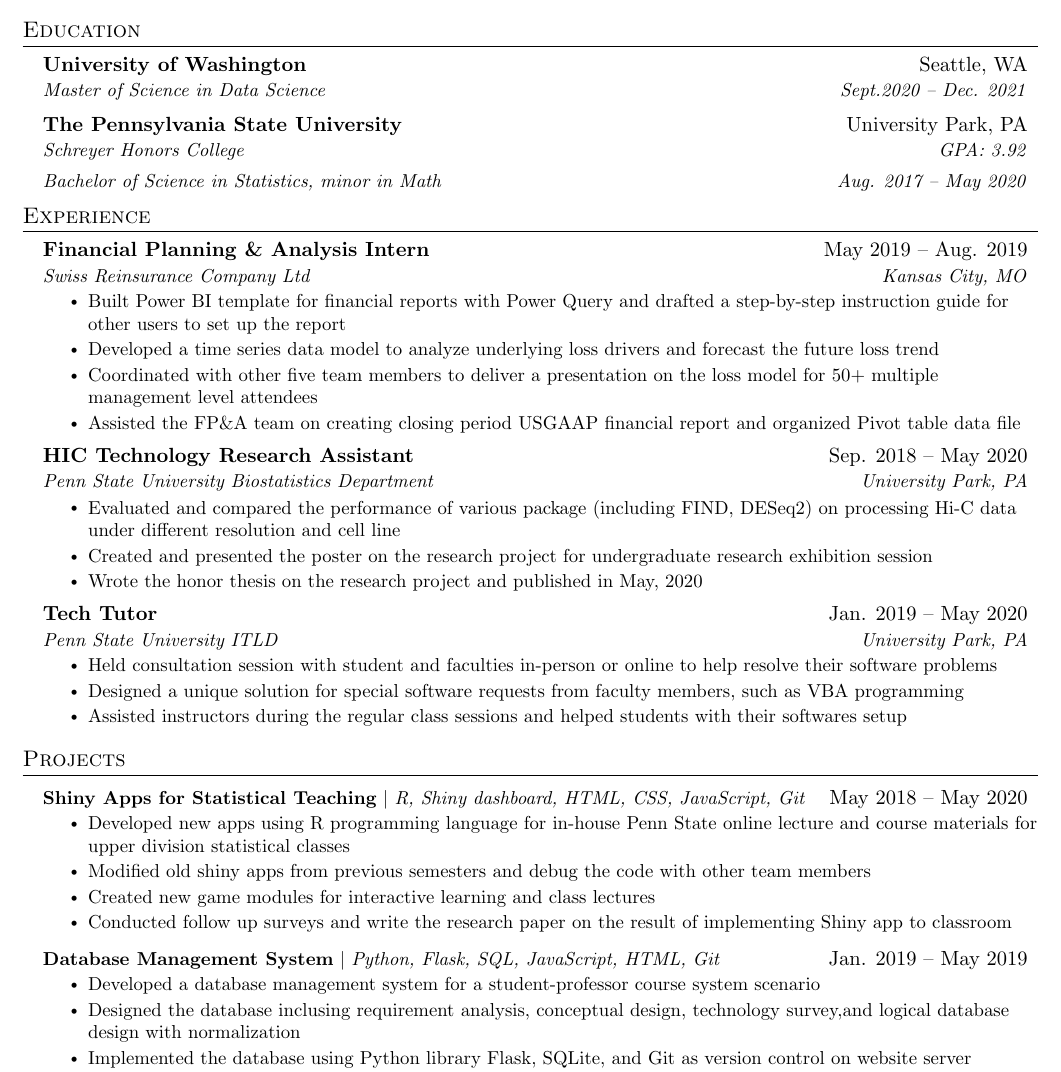
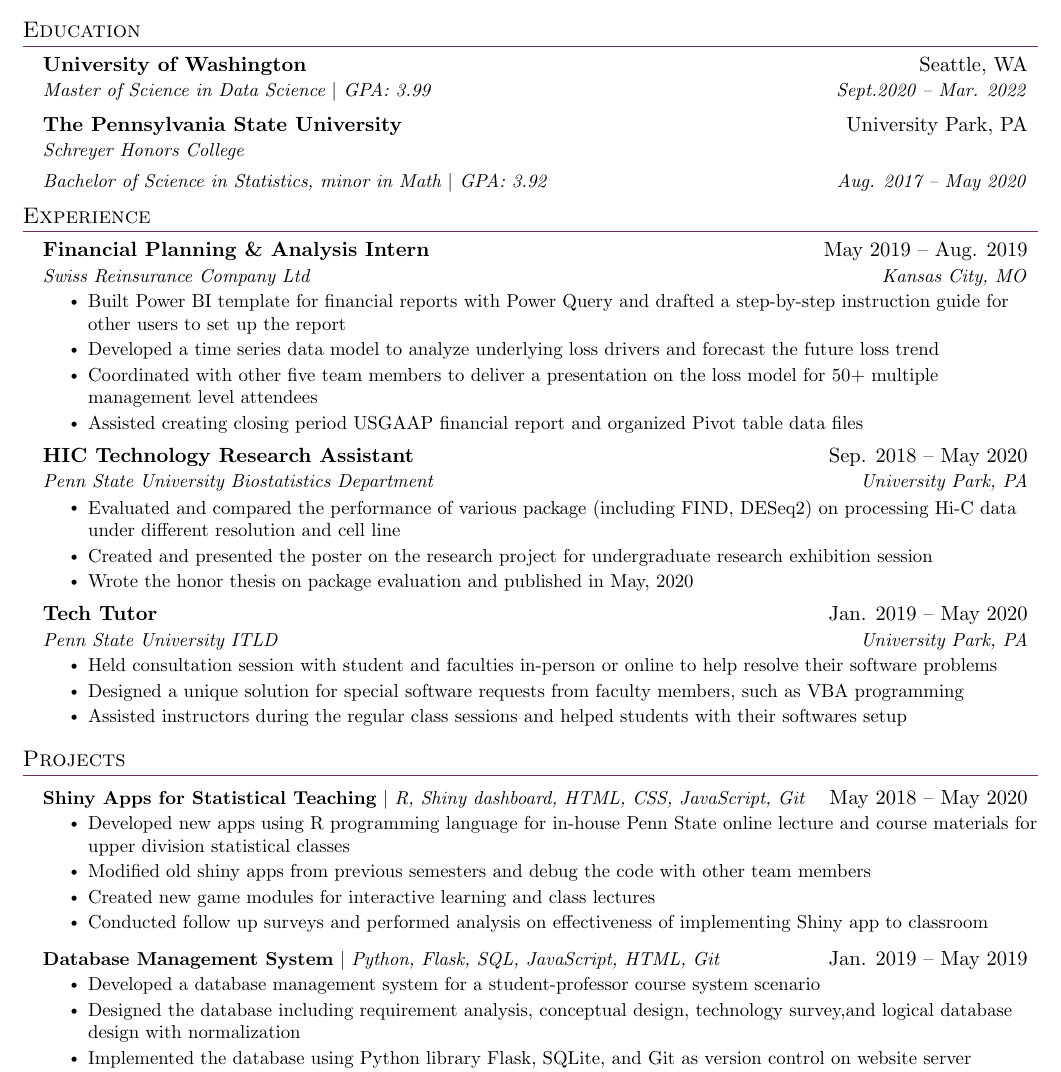
Before and after one commit to Sabrinawang06/Resume-Latex, a LaTeX document (main.tex): part of the page, cut so that both start at the same text. Compiled offline with pdfLaTeX.

Commit message:
Updates from Overleaf

```diff
--- a/main.tex
+++ b/main.tex
@@ -52,10 +52,12 @@
 \raggedright
 \setlength{\tabcolsep}{0in}
 
+\definecolor{palatinatepurple}{rgb}{0.41, 0.16, 0.38}
+
 % Sections formatting
 \titleformat{\section}{
   \vspace{-4pt}\scshape\raggedright\large
-}{}{0em}{}[\color{black}\titlerule \vspace{-5pt}]
+}{}{0em}{}[\color{palatinatepurple}\titlerule \vspace{-5pt}]
 
 % Ensure that generate pdf is machine readable/ATS parsable
 \pdfgentounicode=1
@@ -123,12 +125,12 @@
   \resumeSubHeadingListStart
     \resumeSubheading
       {University of Washington}{Seattle, WA}
-      {Master of Science in Data Science}{Sept.2020 -- Dec. 2021}
+      {Master of Science in Data Science $|$ GPA: 3.99}{Sept.2020 -- Mar. 2022}
     \resumeSubheading
       {The Pennsylvania State University}{University Park, PA}
-      {Schreyer Honors College}{GPA: 3.92}
+      {Schreyer Honors College}{}
       \resumeSubSubheading
-      {Bachelor of Science in Statistics, minor in Math}{Aug. 2017 -- May 2020}
+      {Bachelor of Science in Statistics, minor in Math $|$ GPA: 3.92}{Aug. 2017 -- May 2020}
   \resumeSubHeadingListEnd
 
 
@@ -143,7 +145,7 @@
         \resumeItem{Built Power BI template for financial reports with Power Query and drafted a step-by-step instruction guide for other users to set up the report}
         \resumeItem{Developed a time series data model to analyze underlying loss drivers and forecast the future loss trend}
         \resumeItem{Coordinated with other five team members to deliver a presentation on the loss model for 50+ multiple management level attendees}
-        \resumeItem{Assisted the FP\&A team on creating closing period USGAAP financial report and organized Pivot table data file}
+        \resumeItem{Assisted creating closing period USGAAP financial report and organized Pivot table data files}
       \resumeItemListEnd
 
 % -----------Multiple Positions Heading-----------
@@ -162,7 +164,7 @@
       \resumeItemListStart
         \resumeItem{Evaluated and compared the performance of various package (including FIND, DESeq2) on processing Hi-C data under different resolution and cell line}
         \resumeItem{Created and presented the poster on the research project for undergraduate research exhibition session}
-        \resumeItem{Wrote the honor thesis on the research project and published in May, 2020}
+        \resumeItem{Wrote the honor thesis on package evaluation and published in May, 2020}
     \resumeItemListEnd
 
     \resumeSubheading
@@ -186,13 +188,13 @@
             \resumeItem{Developed new apps using R programming language for in-house Penn State online lecture and course materials for upper division statistical classes}
             \resumeItem{Modified old shiny apps from previous semesters and debug the code with other team members }
             \resumeItem{Created new game modules for interactive learning and class lectures}
-            \resumeItem{Conducted follow up surveys and write the research paper on the result of implementing Shiny app to classroom}
+            \resumeItem{Conducted follow up surveys and performed analysis on effectiveness of implementing Shiny app to classroom}
           \resumeItemListEnd
       \resumeProjectHeading
           {\textbf{Database Management System} $|$ \emph{Python, Flask, SQL, JavaScript, HTML, Git}}{Jan. 2019 -- May 2019}
           \resumeItemListStart
             \resumeItem{Developed a database management system for a student-professor course system scenario}
-            \resumeItem{Designed the database inclusing requirement analysis, conceptual design, technology survey,and logical database design with normalization}
+            \resumeItem{Designed the database including requirement analysis, conceptual design, technology survey,and logical database design with normalization}
             \resumeItem{Implemented the database using Python library Flask, SQLite, and Git as version control on website server}
             \resumeItem{Constructed the website interface of the course management system using HTML, JavaScript, and CSS}
           \resumeItemListEnd
```
